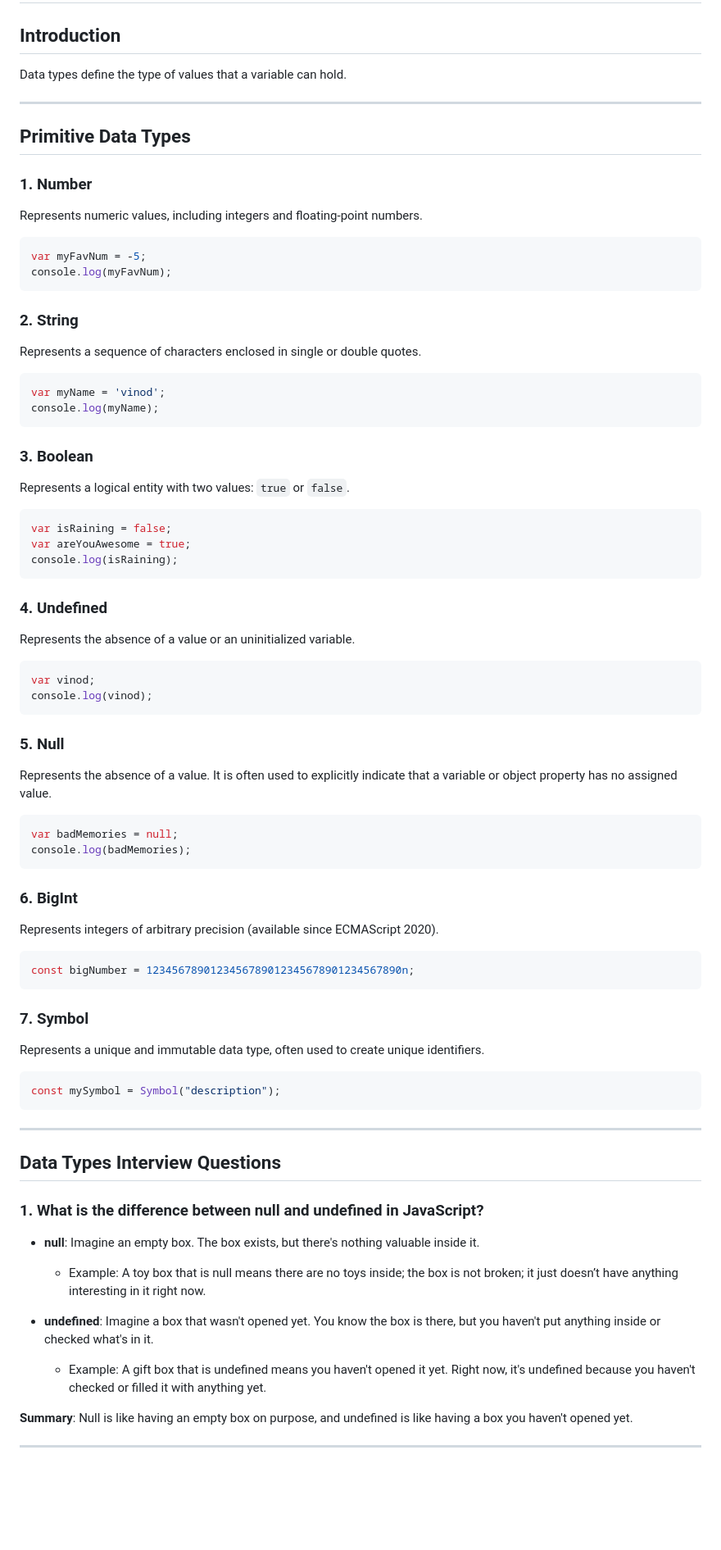
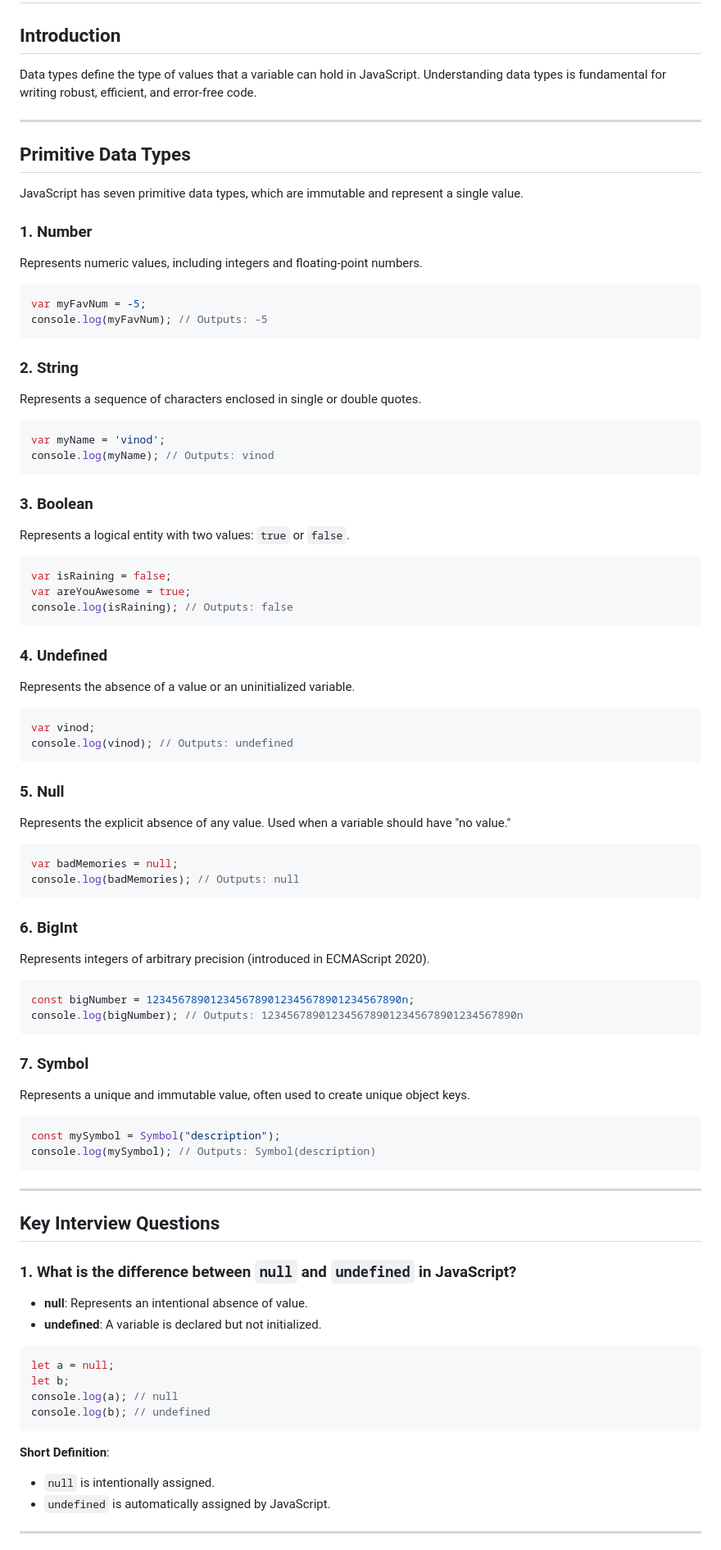
Before and after one commit to Tahir019/JAVASCRIPT, a Markdown page: DAY 2/README.md, the part around the change printed below. Shown: that part at 82% size. Rendered like a GitHub page; blank space fills up the shorter version.

````diff
--- a/DAY 2/README.md
+++ b/DAY 2/README.md
@@ -1,23 +1,25 @@
 # JavaScript: Data Types
 
 ## Introduction
-Data types define the type of values that a variable can hold.
+Data types define the type of values that a variable can hold in JavaScript. Understanding data types is fundamental for writing robust, efficient, and error-free code.
 
 ---
 
 ## Primitive Data Types
+JavaScript has seven primitive data types, which are immutable and represent a single value.
+
 ### 1. Number
 Represents numeric values, including integers and floating-point numbers.
 ```javascript
 var myFavNum = -5;
-console.log(myFavNum);
+console.log(myFavNum); // Outputs: -5
 ```
 
 ### 2. String
 Represents a sequence of characters enclosed in single or double quotes.
 ```javascript
 var myName = 'vinod';
-console.log(myName);
+console.log(myName); // Outputs: vinod
 ```
 
 ### 3. Boolean
@@ -25,47 +27,55 @@ Represents a logical entity with two values: `true` or `false`.
 ```javascript
 var isRaining = false;
 var areYouAwesome = true;
-console.log(isRaining);
+console.log(isRaining); // Outputs: false
 ```
 
 ### 4. Undefined
 Represents the absence of a value or an uninitialized variable.
 ```javascript
 var vinod;
-console.log(vinod);
+console.log(vinod); // Outputs: undefined
 ```
 
 ### 5. Null
-Represents the absence of a value. It is often used to explicitly indicate that a variable or object property has no assigned value.
+Represents the explicit absence of any value. Used when a variable should have "no value."
 ```javascript
 var badMemories = null;
-console.log(badMemories);
+console.log(badMemories); // Outputs: null
 ```
 
 ### 6. BigInt
-Represents integers of arbitrary precision (available since ECMAScript 2020).
+Represents integers of arbitrary precision (introduced in ECMAScript 2020).
 ```javascript
 const bigNumber = 1234567890123456789012345678901234567890n;
+console.log(bigNumber); // Outputs: 1234567890123456789012345678901234567890n
 ```
 
 ### 7. Symbol
-Represents a unique and immutable data type, often used to create unique identifiers.
+Represents a unique and immutable value, often used to create unique object keys.
 ```javascript
 const mySymbol = Symbol("description");
+console.log(mySymbol); // Outputs: Symbol(description)
 ```
 
 ---
 
-## Data Types Interview Questions
+## Key Interview Questions
 
-### 1. What is the difference between null and undefined in JavaScript?
-- **null**: Imagine an empty box. The box exists, but there's nothing valuable inside it.
-  - Example: A toy box that is null means there are no toys inside; the box is not broken; it just doesn’t have anything interesting in it right now.
+### 1. What is the difference between `null` and `undefined` in JavaScript?
+- **null**: Represents an intentional absence of value.
+- **undefined**: A variable is declared but not initialized.
 
-- **undefined**: Imagine a box that wasn't opened yet. You know the box is there, but you haven't put anything inside or checked what's in it.
-  - Example: A gift box that is undefined means you haven't opened it yet. Right now, it's undefined because you haven't checked or filled it with anything yet.
+```javascript
+let a = null;
+let b;
+console.log(a); // null
+console.log(b); // undefined
+```
 
-**Summary**: Null is like having an empty box on purpose, and undefined is like having a box you haven't opened yet.
+**Short Definition**:
+- `null` is intentionally assigned.
+- `undefined` is automatically assigned by JavaScript.
 
 ---
 
````
Also changed, not shown: other parts of DAY 2/README.md (+120 -89 lines).
